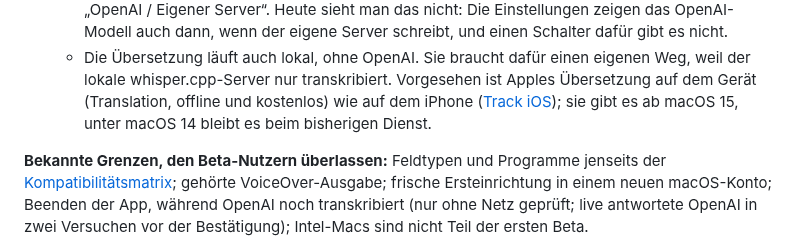
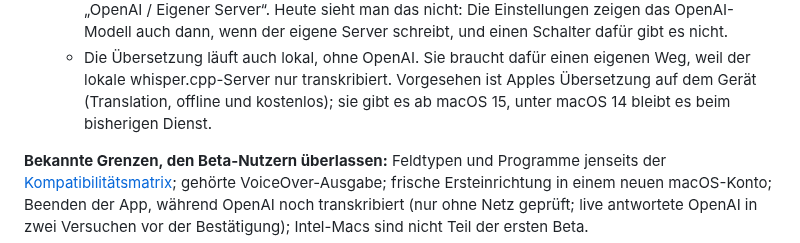
Before and after one commit to HerrStolzier/OpenDictate, a Markdown page: ROADMAP.md, the part around the change. GitHub-like rendering.

Commit message:
docs: Vergleich mit dem iPhone aus dem Mac-Eintrag nehmen
Der Track iOS plant Apples Übersetzung noch nicht; der Verweis behauptete
eine Abhängigkeit, die die Roadmap nicht führt (Codex-Hinweis in #114).

Co-Authored-By: Claude Opus 5.5 (1M context) <noreply@anthropic.com>
Claude-Session: https://claude.ai/code/session_01RY5px8PKrxJRSyi4e3MgDp

```diff
--- a/ROADMAP.md
+++ b/ROADMAP.md
@@ -132,8 +132,8 @@ die Quelle der Prüfkriterien; ihr Umfang ist am 8. Oktober wie unten verkleiner
    - Die Übersetzung läuft auch lokal, ohne OpenAI. Sie braucht dafür einen
      eigenen Weg, weil der lokale whisper.cpp-Server nur transkribiert.
      Vorgesehen ist Apples Übersetzung auf dem Gerät (Translation, offline und
-     kostenlos) wie auf dem iPhone ([Track iOS](#track-ios)); sie gibt es ab
-     macOS 15, unter macOS 14 bleibt es beim bisherigen Dienst.
+     kostenlos); sie gibt es ab macOS 15, unter macOS 14 bleibt es beim
+     bisherigen Dienst.
 
 **Bekannte Grenzen, den Beta-Nutzern überlassen:** Feldtypen und Programme
 jenseits der [Kompatibilitätsmatrix](docs/compatibility-matrix.md); gehörte
```
Also changed, not shown: PROJECT.md (+1 -1 lines).
